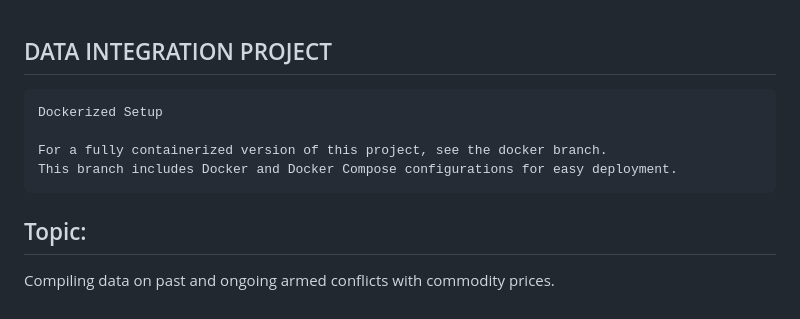
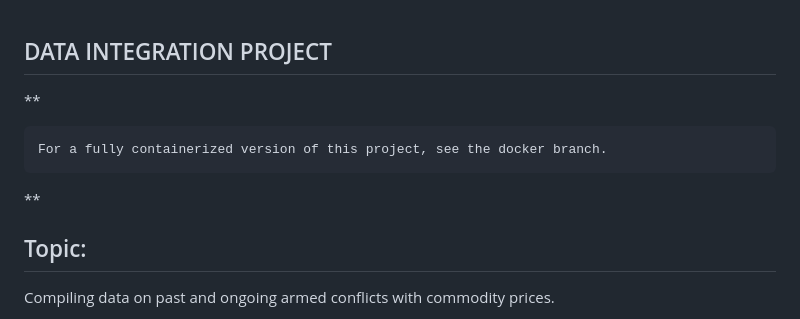
Before and after one commit to jagfoljersolen/Integration_Project, a Markdown page: README.md, the part around the change. Drawn GitHub-style.

```diff
--- a/README.md
+++ b/README.md
@@ -1,10 +1,11 @@
 ## DATA INTEGRATION PROJECT
 
 
-    Dockerized Setup
+**
 
     For a fully containerized version of this project, see the docker branch.
-    This branch includes Docker and Docker Compose configurations for easy deployment.
+
+**
 
 
 ## Topic:
```
